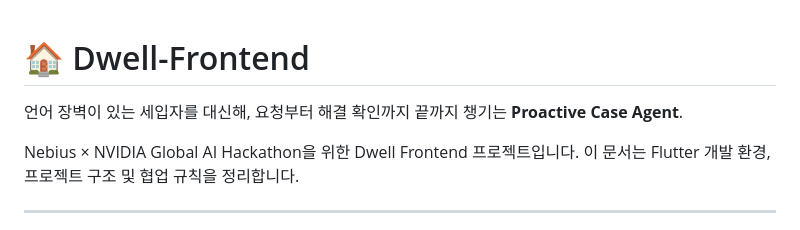
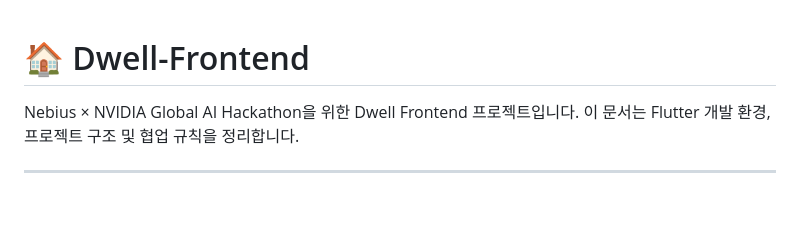
Before and after one commit to NebiusXNVIDIA-Global-AI-Hackathon/Dwell-FE, a Markdown page: README.md, the part around the change. Drawn GitHub-style; blank space fills up the shorter version.

Commit message:
Update README to remove unnecessary text
Removed Korean description of Proactive Case Agent.

```diff
--- a/README.md
+++ b/README.md
@@ -1,6 +1,4 @@
 # 🏠 Dwell-Frontend
-
-언어 장벽이 있는 세입자를 대신해, 요청부터 해결 확인까지 끝까지 챙기는 **Proactive Case Agent**.
 
 Nebius × NVIDIA Global AI Hackathon을 위한 Dwell Frontend 프로젝트입니다.
 이 문서는 Flutter 개발 환경, 프로젝트 구조 및 협업 규칙을 정리합니다.
```
